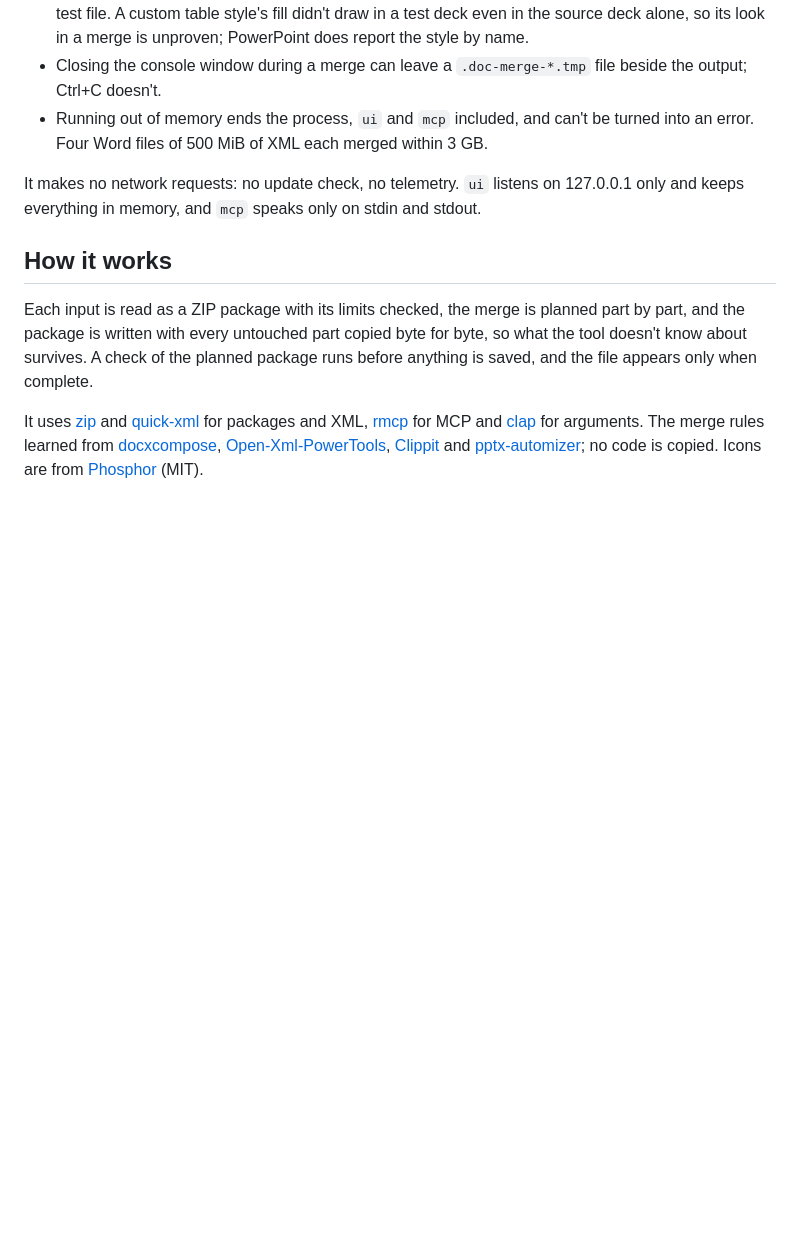
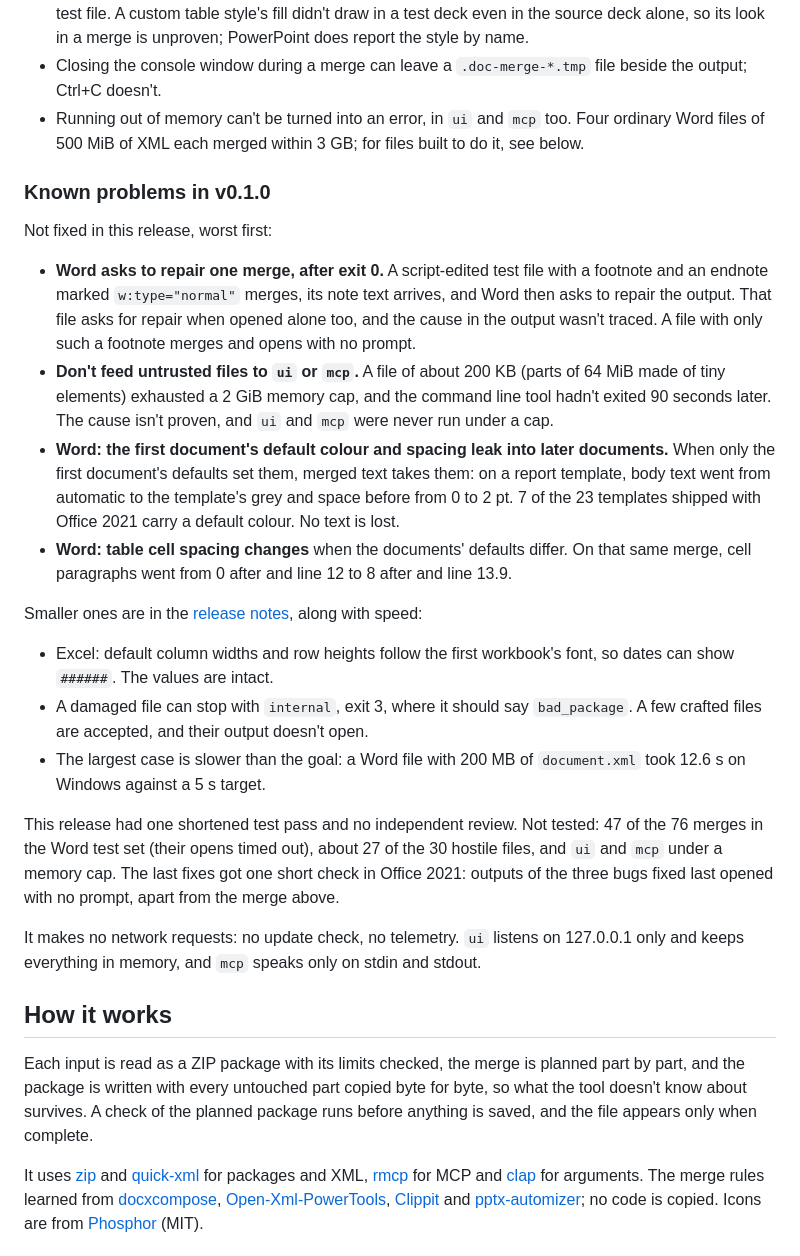
Before and after one commit to nowmyagentcan/doc-merge, a Markdown page: README.md, the part around one of its changes. Rendered like a GitHub page; blank space fills up the shorter version.

```diff
--- a/README.md
+++ b/README.md
@@ -80,7 +84,24 @@ What it doesn't do, or hasn't proven:
 - PowerPoint: legacy and modern comment authors stay in their own lists. Handout masters of later decks are left out. When a deck is scaled, SmartArt and charts scale as a frame and keep their inner sizes. A master shared between decks keeps its own links.
 - Tested less: zoom refusal only on hand-built files, as PowerPoint can't be scripted to write one. OLE and ActiveX objects are copied by the same rules but were never opened in Office here, for lack of a test file. A custom table style's fill didn't draw in a test deck even in the source deck alone, so its look in a merge is unproven; PowerPoint does report the style by name.
 - Closing the console window during a merge can leave a `.doc-merge-*.tmp` file beside the output; Ctrl+C doesn't.
-- Running out of memory ends the process, `ui` and `mcp` included, and can't be turned into an error. Four Word files of 500 MiB of XML each merged within 3 GB.
+- Running out of memory can't be turned into an error, in `ui` and `mcp` too. Four ordinary Word files of 500 MiB of XML each merged within 3 GB; for files built to do it, see below.
+
+### Known problems in v0.1.0
+
+Not fixed in this release, worst first:
+
+- **Word asks to repair one merge, after exit 0.** A script-edited test file with a footnote and an endnote marked `w:type="normal"` merges, its note text arrives, and Word then asks to repair the output. That file asks for repair when opened alone too, and the cause in the output wasn't traced. A file with only such a footnote merges and opens with no prompt.
+- **Don't feed untrusted files to `ui` or `mcp`.** A file of about 200 KB (parts of 64 MiB made of tiny elements) exhausted a 2 GiB memory cap, and the command line tool hadn't exited 90 seconds later. The cause isn't proven, and `ui` and `mcp` were never run under a cap.
+- **Word: the first document's default colour and spacing leak into later documents.** When only the first document's defaults set them, merged text takes them: on a report template, body text went from automatic to the template's grey and space before from 0 to 2 pt. 7 of the 23 templates shipped with Office 2021 carry a default colour. No text is lost.
+- **Word: table cell spacing changes** when the documents' defaults differ. On that same merge, cell paragraphs went from 0 after and line 12 to 8 after and line 13.9.
+
+Smaller ones are in the [release notes](https://github.com/nowmyagentcan/doc-merge/releases/tag/v0.1.0), along with speed:
+
+- Excel: default column widths and row heights follow the first workbook's font, so dates can show `######`. The values are intact.
+- A damaged file can stop with `internal`, exit 3, where it should say `bad_package`. A few crafted files are accepted, and their output doesn't open.
+- The largest case is slower than the goal: a Word file with 200 MB of `document.xml` took 12.6 s on Windows against a 5 s target.
+
+This release had one shortened test pass and no independent review. Not tested: 47 of the 76 merges in the Word test set (their opens timed out), about 27 of the 30 hostile files, and `ui` and `mcp` under a memory cap. The last fixes got one short check in Office 2021: outputs of the three bugs fixed last opened with no prompt, apart from the merge above.
 
 It makes no network requests: no update check, no telemetry. `ui` listens on 127.0.0.1 only and keeps everything in memory, and `mcp` speaks only on stdin and stdout.
 
```
Also changed, not shown: other parts of README.md (+5 -1 lines), .github/screenshot.png (added).
